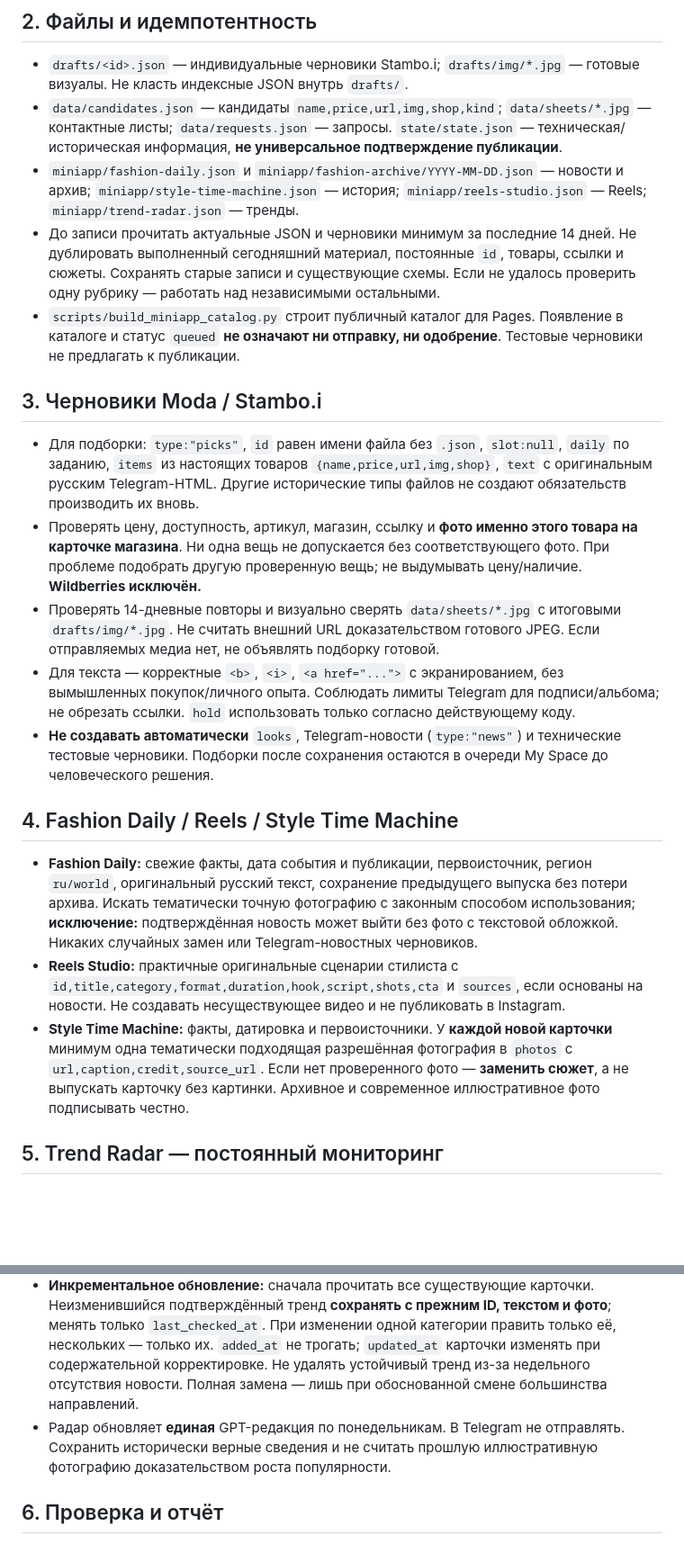
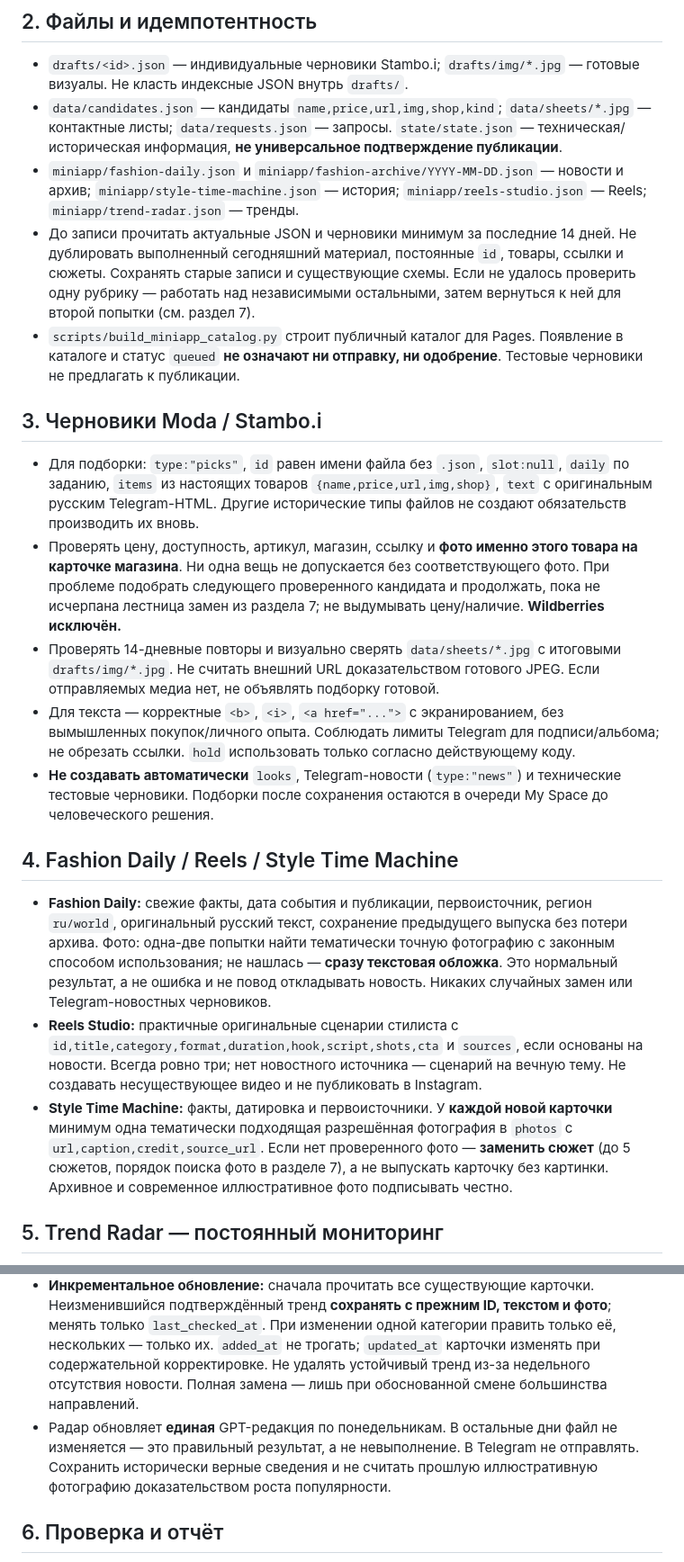
Before and after one commit to Grach31/irina-mods, a Markdown page: AGENT.md, 2 parts joined by grey strips. Shown at 90% size. Drawn GitHub-style; blank space fills up the shorter version.

Commit message:
Replace AGENT.md verbatim with supplied editorial regulation

```diff
--- a/AGENT.md
+++ b/AGENT.md
@@ -13,20 +13,20 @@
 - `drafts/<id>.json` — индивидуальные черновики Stambo.i; `drafts/img/*.jpg` — готовые визуалы. Не класть индексные JSON внутрь `drafts/`.
 - `data/candidates.json` — кандидаты `name,price,url,img,shop,kind`; `data/sheets/*.jpg` — контактные листы; `data/requests.json` — запросы. `state/state.json` — техническая/историческая информация, **не универсальное подтверждение публикации**.
 - `miniapp/fashion-daily.json` и `miniapp/fashion-archive/YYYY-MM-DD.json` — новости и архив; `miniapp/style-time-machine.json` — история; `miniapp/reels-studio.json` — Reels; `miniapp/trend-radar.json` — тренды.
-- До записи прочитать актуальные JSON и черновики минимум за последние 14 дней. Не дублировать выполненный сегодняшний материал, постоянные `id`, товары, ссылки и сюжеты. Сохранять старые записи и существующие схемы. Если не удалось проверить одну рубрику — работать над независимыми остальными.
+- До записи прочитать актуальные JSON и черновики минимум за последние 14 дней. Не дублировать выполненный сегодняшний материал, постоянные `id`, товары, ссылки и сюжеты. Сохранять старые записи и существующие схемы. Если не удалось проверить одну рубрику — работать над независимыми остальными, затем вернуться к ней для второй попытки (см. раздел 7).
 - `scripts/build_miniapp_catalog.py` строит публичный каталог для Pages. Появление в каталоге и статус `queued` **не означают ни отправку, ни одобрение**. Тестовые черновики не предлагать к публикации.
 
 ## 3. Черновики Moda / Stambo.i
 - Для подборки: `type:"picks"`, `id` равен имени файла без `.json`, `slot:null`, `daily` по заданию, `items` из настоящих товаров `{name,price,url,img,shop}`, `text` с оригинальным русским Telegram-HTML. Другие исторические типы файлов не создают обязательств производить их вновь.
-- Проверять цену, доступность, артикул, магазин, ссылку и **фото именно этого товара на карточке магазина**. Ни одна вещь не допускается без соответствующего фото. При проблеме подобрать другую проверенную вещь; не выдумывать цену/наличие. **Wildberries исключён.**
+- Проверять цену, доступность, артикул, магазин, ссылку и **фото именно этого товара на карточке магазина**. Ни одна вещь не допускается без соответствующего фото. При проблеме подобрать следующего проверенного кандидата и продолжать, пока не исчерпана лестница замен из раздела 7; не выдумывать цену/наличие. **Wildberries исключён.**
 - Проверять 14-дневные повторы и визуально сверять `data/sheets/*.jpg` с итоговыми `drafts/img/*.jpg`. Не считать внешний URL доказательством готового JPEG. Если отправляемых медиа нет, не объявлять подборку готовой.
 - Для текста — корректные `<b>`, `<i>`, `<a href="...">` с экранированием, без вымышленных покупок/личного опыта. Соблюдать лимиты Telegram для подписи/альбома; не обрезать ссылки. `hold` использовать только согласно действующему коду.
 - **Не создавать автоматически** `looks`, Telegram-новости (`type:"news"`) и технические тестовые черновики. Подборки после сохранения остаются в очереди My Space до человеческого решения.
 
 ## 4. Fashion Daily / Reels / Style Time Machine
-- **Fashion Daily:** свежие факты, дата события и публикации, первоисточник, регион `ru/world`, оригинальный русский текст, сохранение предыдущего выпуска без потери архива. Искать тематически точную фотографию с законным способом использования; **исключение:** подтверждённая новость может выйти без фото с текстовой обложкой. Никаких случайных замен или Telegram-новостных черновиков.
-- **Reels Studio:** практичные оригинальные сценарии стилиста с `id,title,category,format,duration,hook,script,shots,cta` и `sources`, если основаны на новости. Не создавать несуществующее видео и не публиковать в Instagram.
-- **Style Time Machine:** факты, датировка и первоисточники. У **каждой новой карточки** минимум одна тематически подходящая разрешённая фотография в `photos` с `url,caption,credit,source_url`. Если нет проверенного фото — **заменить сюжет**, а не выпускать карточку без картинки. Архивное и современное иллюстративное фото подписывать честно.
+- **Fashion Daily:** свежие факты, дата события и публикации, первоисточник, регион `ru/world`, оригинальный русский текст, сохранение предыдущего выпуска без потери архива. Фото: одна-две попытки найти тематически точную фотографию с законным способом использования; не нашлась — **сразу текстовая обложка**. Это нормальный результат, а не ошибка и не повод откладывать новость. Никаких случайных замен или Telegram-новостных черновиков.
+- **Reels Studio:** практичные оригинальные сценарии стилиста с `id,title,category,format,duration,hook,script,shots,cta` и `sources`, если основаны на новости. Всегда ровно три; нет новостного источника — сценарий на вечную тему. Не создавать несуществующее видео и не публиковать в Instagram.
+- **Style Time Machine:** факты, датировка и первоисточники. У **каждой новой карточки** минимум одна тематически подходящая разрешённая фотография в `photos` с `url,caption,credit,source_url`. Если нет проверенного фото — **заменить сюжет** (до 5 сюжетов, порядок поиска фото в разделе 7), а не выпускать карточку без картинки. Архивное и современное иллюстративное фото подписывать честно.
 
 ## 5. Trend Radar — постоянный мониторинг
 - В `miniapp/trend-radar.json` находятся `updated_at,period_label,intro,items`. Категории: **Цвета, Фактуры, Силуэты, Вещи, Обувь, Аксессуары, Принты, Стайлинг, Бьюти, Микротренды, Антитренды, Подиум**. В выпуске ориентир 8–12 содержательных карточек **всего**, не 8–12 новых; при нехватке доказательств меньше. Не заполнять категории искусственно.
@@ -35,7 +35,7 @@
 - Статусы `Появляется / Набирает силу / На пике / Угасает / Наблюдаем` — **качественная оценка**, не процент или вымышленный рейтинг. Для уверенного статуса искать два независимых типа сигналов; недостаток данных обозначать `Наблюдаем`, отделять прогноз показов от актуальных покупок.
 - **Источники:** первичные показы и бренды, Vogue Runway/street style, WWD/FashionUnited/BoF; Lyst Index (покупательский спрос), Pinterest Predicts/Trends и Google Trends (интерес). Учитывать дату, географию РФ/мир, сезон показа и сезон ношения. Сверять неделю с предыдущей и горизонтом 4–12 недель; не считать спонсорскую публикацию или одиночный вирусный пост массовой тенденцией.
 - **Инкрементальное обновление:** сначала прочитать все существующие карточки. Неизменившийся подтверждённый тренд **сохранять с прежним ID, текстом и фото**; менять только `last_checked_at`. При изменении одной категории править только её, нескольких — только их. `added_at` не трогать; `updated_at` карточки изменять при содержательной корректировке. Не удалять устойчивый тренд из-за недельного отсутствия новости. Полная замена — лишь при обоснованной смене большинства направлений.
-- Радар обновляет **единая** GPT-редакция по понедельникам. В Telegram не отправлять. Сохранить исторически верные сведения и не считать прошлую иллюстративную фотографию доказательством роста популярности.
+- Радар обновляет **единая** GPT-редакция по понедельникам. В остальные дни файл не изменяется — это правильный результат, а не невыполнение. В Telegram не отправлять. Сохранить исторически верные сведения и не считать прошлую иллюстративную фотографию доказательством роста популярности.
 
 ## 6. Проверка и отчёт
 1. Проверить реальные источники, даты, отсутствие дублей, права изображений, соответствие фото/текста и доступность каждого обязательного изображения. Фото без проверенных прав не публиковать.
```
Also changed, not shown: other parts of AGENT.md (+12 -0 lines).
